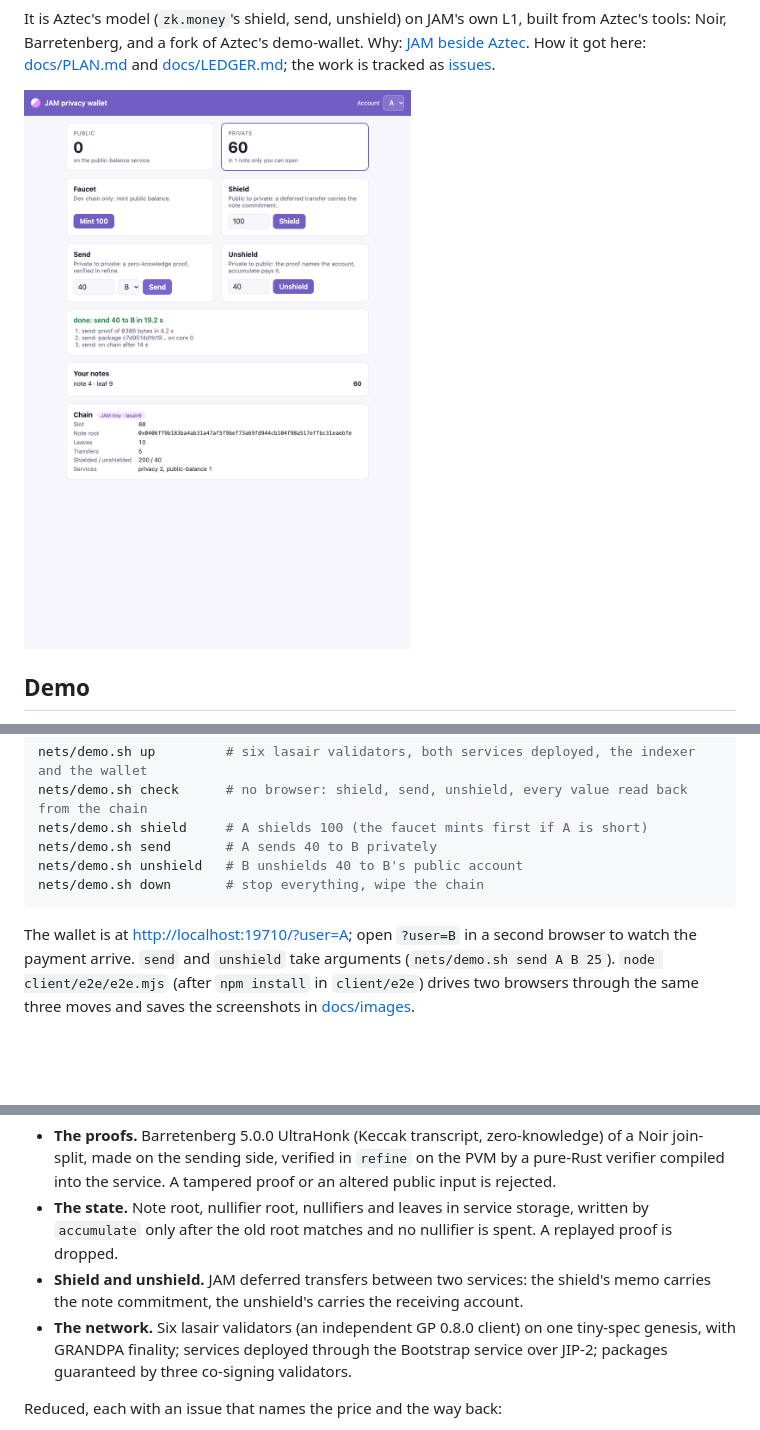
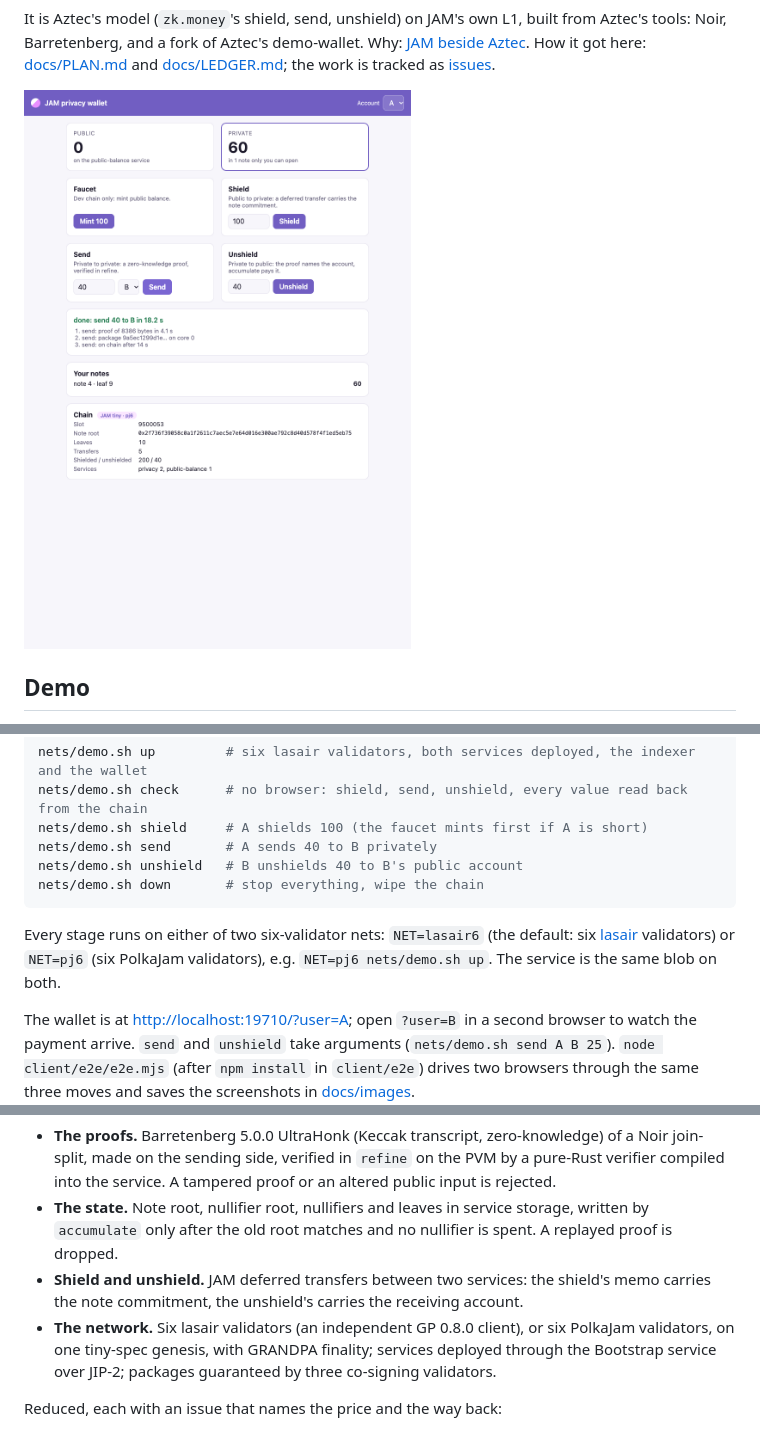
Before and after one commit to abutlabs/aztec-on-jam, a Markdown page: README.md, 3 parts joined by grey strips. Rendered like a GitHub page; pictures changed too: docs/images/04-a-sent.png; blank space fills up the shorter version.

Commit message:
#4 part one: nets/net.sh runs the demo on lasair6 or pj6 (NET=); check and the e2e pass on six PolkaJam validators, and still on lasair6

````diff
--- a/README.md
+++ b/README.md
@@ -35,6 +35,10 @@ nets/demo.sh send       # A sends 40 to B privately
 nets/demo.sh unshield   # B unshields 40 to B's public account
 nets/demo.sh down       # stop everything, wipe the chain
 ```
+
+Every stage runs on either of two six-validator nets: `NET=lasair6` (the default: six
+[lasair](https://github.com/abutlabs/lasair) validators) or `NET=pj6` (six PolkaJam
+validators), e.g. `NET=pj6 nets/demo.sh up`. The service is the same blob on both.
 
 The wallet is at <http://localhost:19710/?user=A>; open `?user=B` in a second browser to
 watch the payment arrive. `send` and `unshield` take arguments (`nets/demo.sh send A B 25`).
@@ -78,8 +82,8 @@ Real:
   replayed proof is dropped.
 - **Shield and unshield.** JAM deferred transfers between two services: the shield's memo
   carries the note commitment, the unshield's carries the receiving account.
-- **The network.** Six lasair validators (an independent GP 0.8.0 client) on one tiny-spec
-  genesis, with GRANDPA finality; services deployed through the Bootstrap service over
+- **The network.** Six lasair validators (an independent GP 0.8.0 client), or six PolkaJam
+  validators, on one tiny-spec genesis, with GRANDPA finality; services deployed through the Bootstrap service over
   JIP-2; packages guaranteed by three co-signing validators.
 
 Reduced, each with an issue that names the price and the way back:
````
Also changed, not shown: other parts of README.md (+1 -1 lines), docs/LEDGER.md (+19 -0 lines), docs/images/01-a-start.png, docs/images/02-a-minted.png, docs/images/03-a-shielded.png, docs/images/05-b-received.png, docs/images/06-b-unshielded.png, 7 other files.
